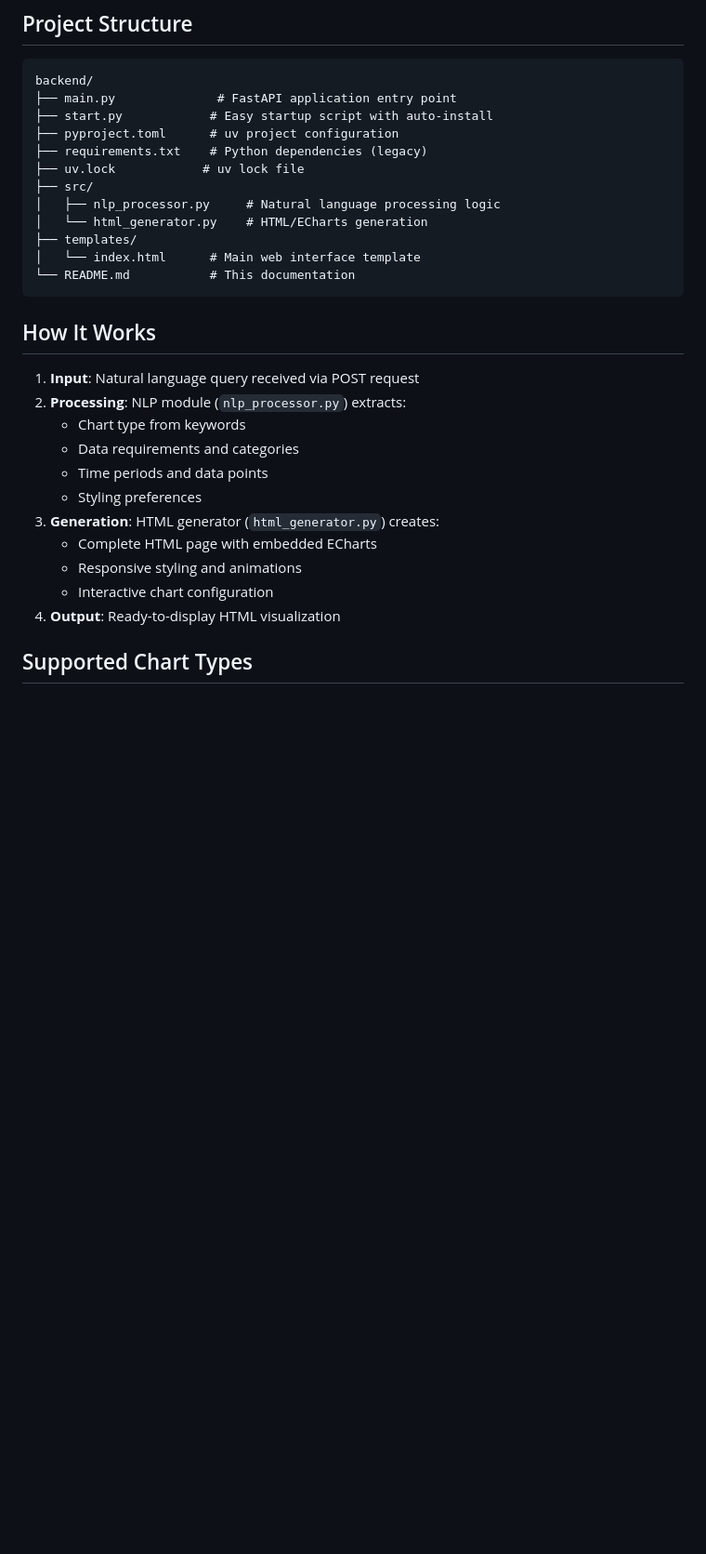
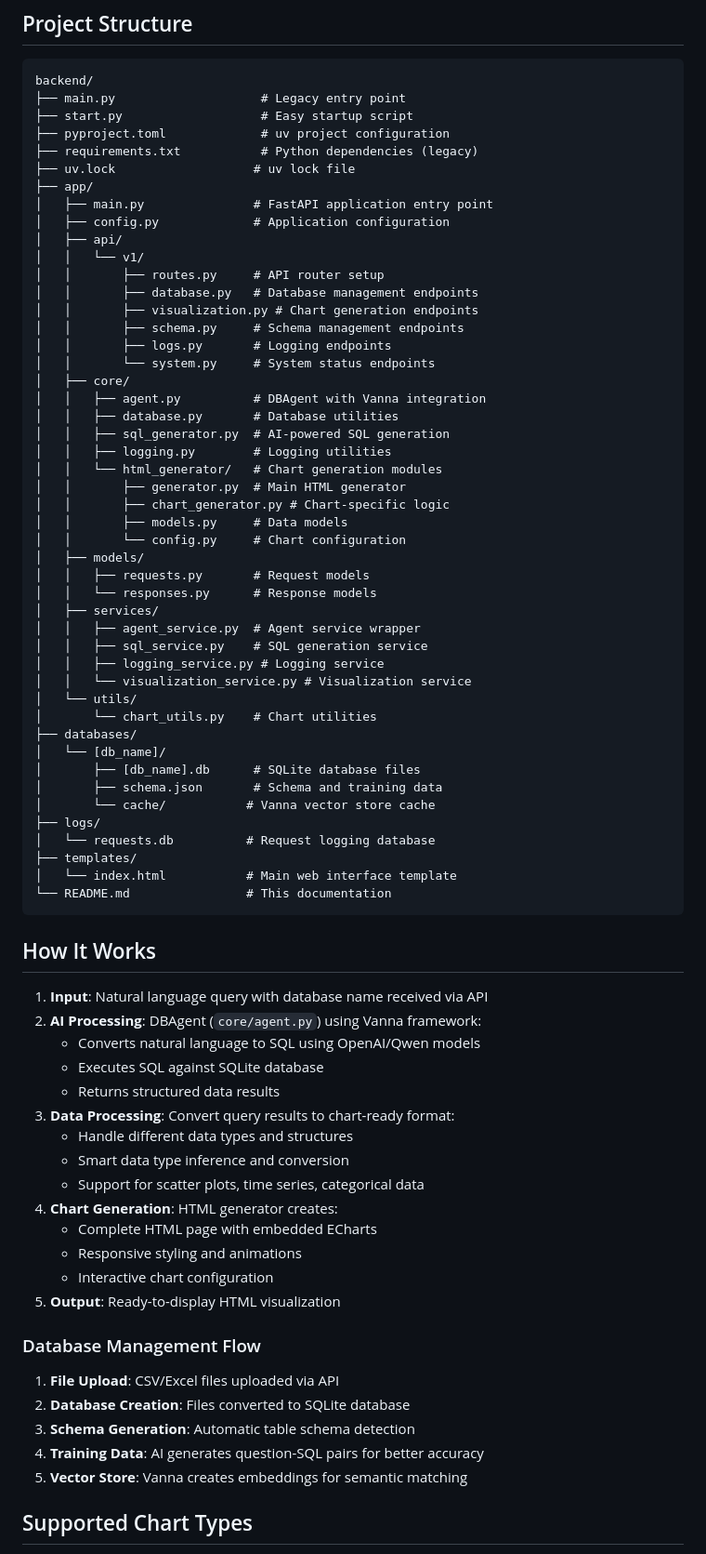
Before and after one commit to JasonDZS/chat2dashboard, a Markdown page: backend/README.md, the part around one of its changes. Shown at 93% size. GitHub-like rendering; blank space fills up the shorter version.

````diff
--- a/backend/README.md
+++ b/backend/README.md
@@ -64,32 +112,78 @@ curl -X POST http://localhost:8000/generate \
 
 ```
 backend/
-├── main.py              # FastAPI application entry point
-├── start.py            # Easy startup script with auto-install
-├── pyproject.toml      # uv project configuration
-├── requirements.txt    # Python dependencies (legacy)
-├── uv.lock            # uv lock file
-├── src/
-│   ├── nlp_processor.py     # Natural language processing logic
-│   └── html_generator.py    # HTML/ECharts generation
+├── main.py                    # Legacy entry point
+├── start.py                   # Easy startup script
+├── pyproject.toml             # uv project configuration
+├── requirements.txt           # Python dependencies (legacy)
+├── uv.lock                   # uv lock file
+├── app/
+│   ├── main.py               # FastAPI application entry point
+│   ├── config.py             # Application configuration
+│   ├── api/
+│   │   └── v1/
+│   │       ├── routes.py     # API router setup
+│   │       ├── database.py   # Database management endpoints
+│   │       ├── visualization.py # Chart generation endpoints
+│   │       ├── schema.py     # Schema management endpoints
+│   │       ├── logs.py       # Logging endpoints
+│   │       └── system.py     # System status endpoints
+│   ├── core/
+│   │   ├── agent.py          # DBAgent with Vanna integration
+│   │   ├── database.py       # Database utilities
+│   │   ├── sql_generator.py  # AI-powered SQL generation
+│   │   ├── logging.py        # Logging utilities
+│   │   └── html_generator/   # Chart generation modules
+│   │       ├── generator.py  # Main HTML generator
+│   │       ├── chart_generator.py # Chart-specific logic
+│   │       ├── models.py     # Data models
+│   │       └── config.py     # Chart configuration
+│   ├── models/
+│   │   ├── requests.py       # Request models
+│   │   └── responses.py      # Response models
+│   ├── services/
+│   │   ├── agent_service.py  # Agent service wrapper
+│   │   ├── sql_service.py    # SQL generation service
+│   │   ├── logging_service.py # Logging service
+│   │   └── visualization_service.py # Visualization service
+│   └── utils/
+│       └── chart_utils.py    # Chart utilities
+├── databases/
+│   └── [db_name]/
+│       ├── [db_name].db      # SQLite database files
+│       ├── schema.json       # Schema and training data
+│       └── cache/           # Vanna vector store cache
+├── logs/
+│   └── requests.db          # Request logging database
 ├── templates/
-│   └── index.html      # Main web interface template
-└── README.md           # This documentation
+│   └── index.html           # Main web interface template
+└── README.md                # This documentation
 ```
 
 ## How It Works
 
-1. **Input**: Natural language query received via POST request
-2. **Processing**: NLP module (`nlp_processor.py`) extracts:
-   - Chart type from keywords
-   - Data requirements and categories
-   - Time periods and data points
-   - Styling preferences
-3. **Generation**: HTML generator (`html_generator.py`) creates:
+1. **Input**: Natural language query with database name received via API
+2. **AI Processing**: DBAgent (`core/agent.py`) using Vanna framework:
+   - Converts natural language to SQL using OpenAI/Qwen models
+   - Executes SQL against SQLite database
+   - Returns structured data results
+3. **Data Processing**: Convert query results to chart-ready format:
+   - Handle different data types and structures
+   - Smart data type inference and conversion
+   - Support for scatter plots, time series, categorical data
+4. **Chart Generation**: HTML generator creates:
    - Complete HTML page with embedded ECharts
    - Responsive styling and animations
    - Interactive chart configuration
-4. **Output**: Ready-to-display HTML visualization
+5. **Output**: Ready-to-display HTML visualization
+
+### Database Management Flow
+
+1. **File Upload**: CSV/Excel files uploaded via API
+2. **Database Creation**: Files converted to SQLite database
+3. **Schema Generation**: Automatic table schema detection
+4. **Training Data**: AI generates question-SQL pairs for better accuracy
+5. **Vector Store**: Vanna creates embeddings for semantic matching
 
 ## Supported Chart Types
 
````
Also changed, not shown: other parts of backend/README.md (+79 -7 lines).
